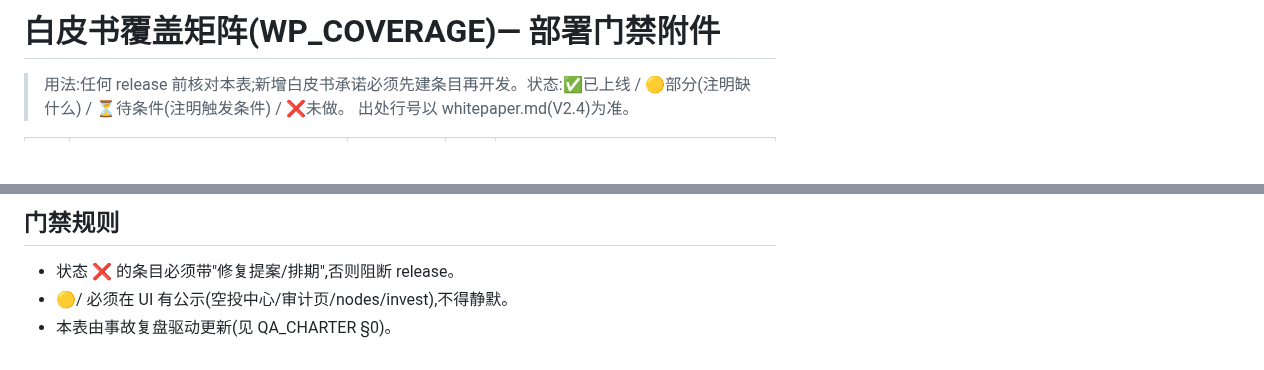
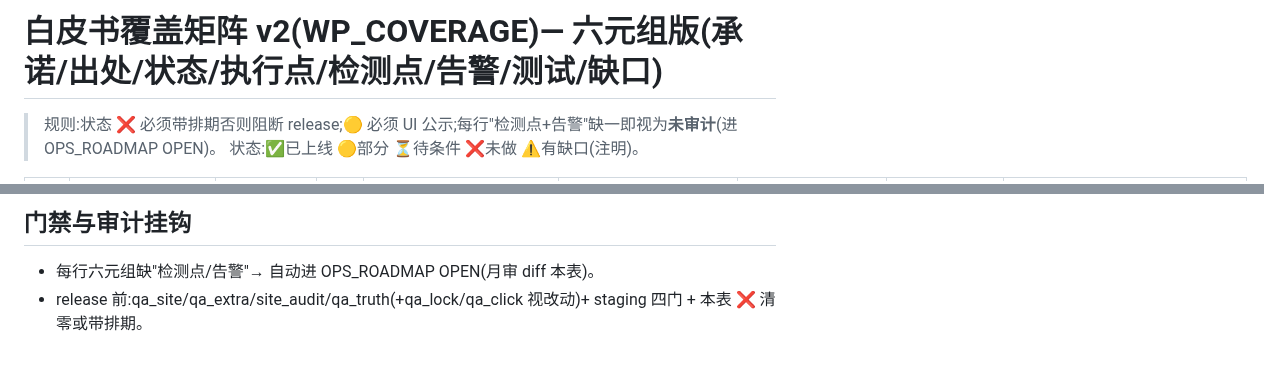
Before and after one commit to youqi023789/lightdao, a Markdown page: docs/WP_COVERAGE.md, 2 parts joined by grey strips. Drawn GitHub-style; blank space fills up the shorter version.

Commit message:
docs: WP_COVERAGE v2 six-tuple ledger (36 rows: enforcement/detection/alert/test/gap); migration change-list kept private on SG

```diff
--- a/docs/WP_COVERAGE.md
+++ b/docs/WP_COVERAGE.md
@@ -1,5 +1,5 @@
-# 白皮书覆盖矩阵(WP_COVERAGE)— 部署门禁附件
+# 白皮书覆盖矩阵 v2(WP_COVERAGE)— 六元组版(承诺/出处/状态/执行点/检测点/告警/测试/缺口)
 
-> 用法:任何 release 前核对本表;新增白皮书承诺必须先建条目再开发。状态:✅已上线 / 🟡部分(注明缺什么) / ⏳待条件(注明触发条件) / ❌未做。
-> 出处行号以 whitepaper.md(V2.4)为准。
+> 规则:状态 ❌ 必须带排期否则阻断 release;🟡 必须 UI 公示;每行"检测点+告警"缺一即视为**未审计**(进 OPS_ROADMAP OPEN)。
+> 状态:✅已上线 🟡部分 ⏳待条件 ❌未做 ⚠️有缺口(注明)。
 
@@ -32,5 +44,4 @@
 
-## 门禁规则
-- 状态 ❌ 的条目必须带"修复提案/排期",否则阻断 release。
-- 🟡/ 必须在 UI 有公示(空投中心/审计页/nodes/invest),不得静默。
-- 本表由事故复盘驱动更新(见 QA_CHARTER §0)。
+## 门禁与审计挂钩
+- 每行六元组缺"检测点/告警"→ 自动进 OPS_ROADMAP OPEN(月审 diff 本表)。
+- release 前:qa_site/qa_extra/site_audit/qa_truth(+qa_lock/qa_click 视改动)+ staging 四门 + 本表 ❌ 清零或带排期。
```
Also changed, not shown: other parts of docs/WP_COVERAGE.md (+38 -26 lines).
